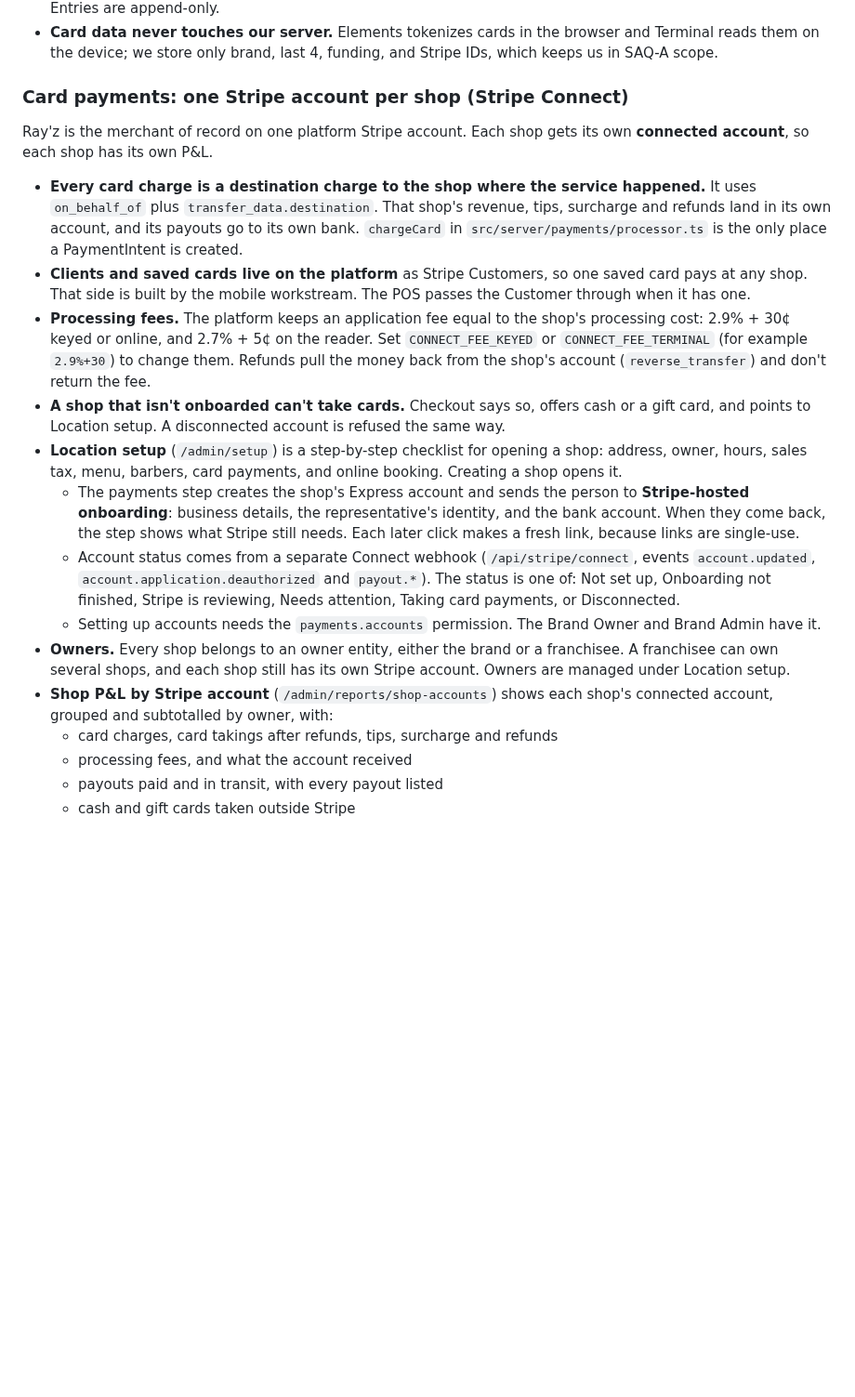
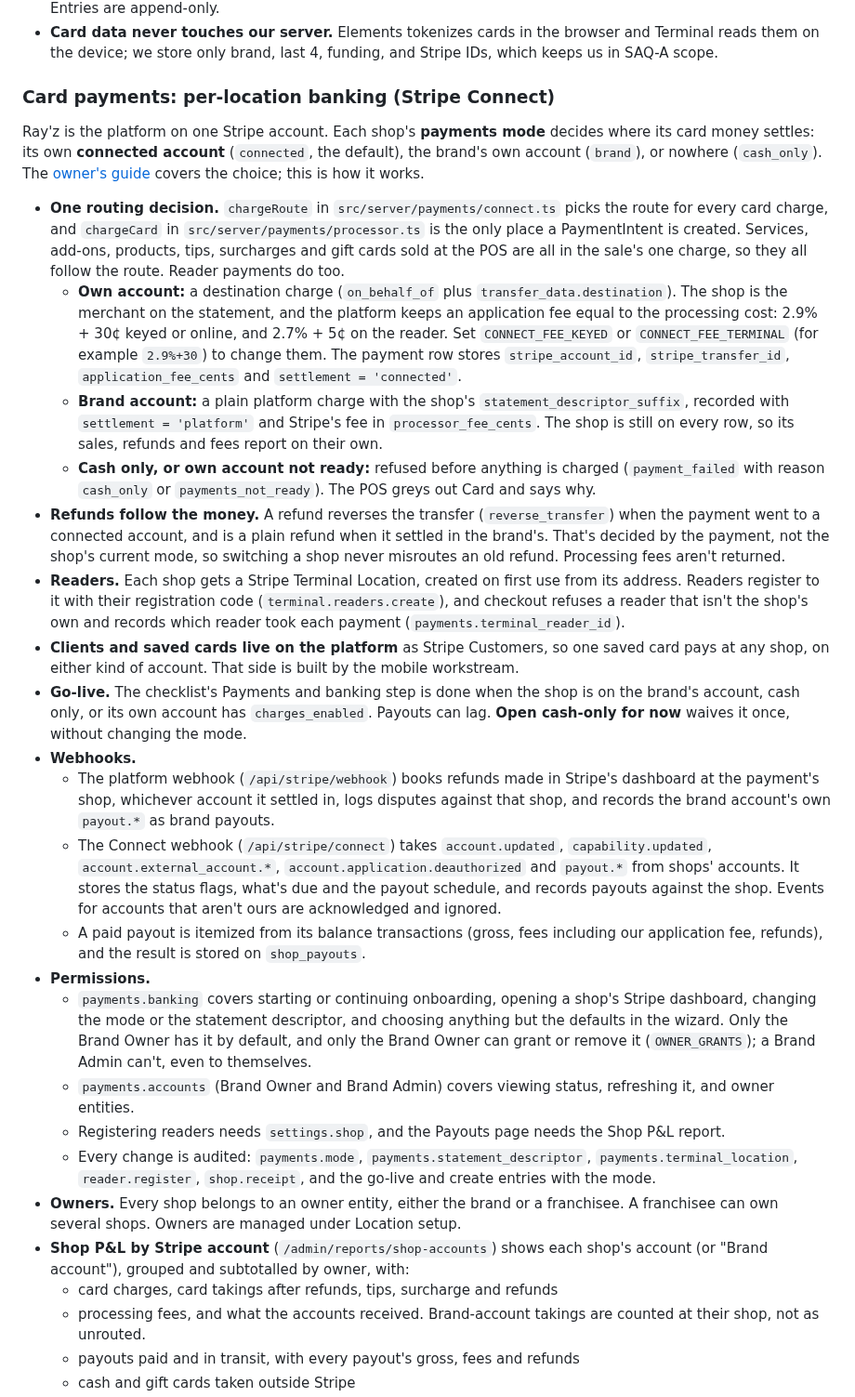
Before and after one commit to stephens818-maker/rayz-shop-platform, a Markdown page: README.md, the part around one of its changes. Shown at 93% size. GitHub-like rendering; blank space fills up the shorter version.

```diff
--- a/README.md
+++ b/README.md
@@ -265,21 +276,30 @@ These came with the Today work, beyond what was asked for:
 - **Audit log** records sales, voids, refunds, discounts, price, tax, and fee changes, schedule edits, imports, client ratings, settings changes, permission changes, every stock movement, purchase order step, transfer, and count, and every item a bulk upload creates or changes, including before and after values where it matters. Entries are append-only.
 - **Card data never touches our server.** Elements tokenizes cards in the browser and Terminal reads them on the device; we store only brand, last 4, funding, and Stripe IDs, which keeps us in SAQ-A scope.
 
-### Card payments: one Stripe account per shop (Stripe Connect)
+### Card payments: per-location banking (Stripe Connect)
 
-Ray'z is the merchant of record on one platform Stripe account. Each shop gets its own **connected account**, so each shop has its own P&L.
+Ray'z is the platform on one Stripe account. Each shop's **payments mode** decides where its card money settles: its own **connected account** (`connected`, the default), the brand's own account (`brand`), or nowhere (`cash_only`). The [owner's guide](#banking-per-location) covers the choice; this is how it works.
 
-- **Every card charge is a destination charge to the shop where the service happened.** It uses `on_behalf_of` plus `transfer_data.destination`. That shop's revenue, tips, surcharge and refunds land in its own account, and its payouts go to its own bank. `chargeCard` in `src/server/payments/processor.ts` is the only place a PaymentIntent is created.
-- **Clients and saved cards live on the platform** as Stripe Customers, so one saved card pays at any shop. That side is built by the mobile workstream. The POS passes the Customer through when it has one.
-- **Processing fees.** The platform keeps an application fee equal to the shop's processing cost: 2.9% + 30¢ keyed or online, and 2.7% + 5¢ on the reader. Set `CONNECT_FEE_KEYED` or `CONNECT_FEE_TERMINAL` (for example `2.9%+30`) to change them. Refunds pull the money back from the shop's account (`reverse_transfer`) and don't return the fee.
-- **A shop that isn't onboarded can't take cards.** Checkout says so, offers cash or a gift card, and points to Location setup. A disconnected account is refused the same way.
-- **Location setup** (`/admin/setup`) is a step-by-step checklist for opening a shop: address, owner, hours, sales tax, menu, barbers, card payments, and online booking. Creating a shop opens it.
-  - The payments step creates the shop's Express account and sends the person to **Stripe-hosted onboarding**: business details, the representative's identity, and the bank account. When they come back, the step shows what Stripe still needs. Each later click makes a fresh link, because links are single-use.
-  - Account status comes from a separate Connect webhook (`/api/stripe/connect`, events `account.updated`, `account.application.deauthorized` and `payout.*`). The status is one of: Not set up, Onboarding not finished, Stripe is reviewing, Needs attention, Taking card payments, or Disconnected.
-  - Setting up accounts needs the `payments.accounts` permission. The Brand Owner and Brand Admin have it.
-- **Owners.** Every shop belongs to an owner entity, either the brand or a franchisee. A franchisee can own several shops, and each shop still has its own Stripe account. Owners are managed under Location setup.
-- **Shop P&L by Stripe account** (`/admin/reports/shop-accounts`) shows each shop's connected account, grouped and subtotalled by owner, with:
+- **One routing decision.** `chargeRoute` in `src/server/payments/connect.ts` picks the route for every card charge, and `chargeCard` in `src/server/payments/processor.ts` is the only place a PaymentIntent is created. Services, add-ons, products, tips, surcharges and gift cards sold at the POS are all in the sale's one charge, so they all follow the route. Reader payments do too.
+  - **Own account:** a destination charge (`on_behalf_of` plus `transfer_data.destination`). The shop is the merchant on the statement, and the platform keeps an application fee equal to the processing cost: 2.9% + 30¢ keyed or online, and 2.7% + 5¢ on the reader. Set `CONNECT_FEE_KEYED` or `CONNECT_FEE_TERMINAL` (for example `2.9%+30`) to change them. The payment row stores `stripe_account_id`, `stripe_transfer_id`, `application_fee_cents` and `settlement = 'connected'`.
+  - **Brand account:** a plain platform charge with the shop's `statement_descriptor_suffix`, recorded with `settlement = 'platform'` and Stripe's fee in `processor_fee_cents`. The shop is still on every row, so its sales, refunds and fees report on their own.
+  - **Cash only, or own account not ready:** refused before anything is charged (`payment_failed` with reason `cash_only` or `payments_not_ready`). The POS greys out Card and says why.
+- **Refunds follow the money.** A refund reverses the transfer (`reverse_transfer`) when the payment went to a connected account, and is a plain refund when it settled in the brand's. That's decided by the payment, not the shop's current mode, so switching a shop never misroutes an old refund. Processing fees aren't returned.
+- **Readers.** Each shop gets a Stripe Terminal Location, created on first use from its address. Readers register to it with their registration code (`terminal.readers.create`), and checkout refuses a reader that isn't the shop's own and records which reader took each payment (`payments.terminal_reader_id`).
+- **Clients and saved cards live on the platform** as Stripe Customers, so one saved card pays at any shop, on either kind of account. That side is built by the mobile workstream.
+- **Go-live.** The checklist's Payments and banking step is done when the shop is on the brand's account, cash only, or its own account has `charges_enabled`. Payouts can lag. **Open cash-only for now** waives it once, without changing the mode.
+- **Webhooks.**
+  - The platform webhook (`/api/stripe/webhook`) books refunds made in Stripe's dashboard at the payment's shop, whichever account it settled in, logs disputes against that shop, and records the brand account's own `payout.*` as brand payouts.
+  - The Connect webhook (`/api/stripe/connect`) takes `account.updated`, `capability.updated`, `account.external_account.*`, `account.application.deauthorized` and `payout.*` from shops' accounts. It stores the status flags, what's due and the payout schedule, and records payouts against the shop. Events for accounts that aren't ours are acknowledged and ignored.
+  - A paid payout is itemized from its balance transactions (gross, fees including our application fee, refunds), and the result is stored on `shop_payouts`.
+- **Permissions.**
+  - `payments.banking` covers starting or continuing onboarding, opening a shop's Stripe dashboard, changing the mode or the statement descriptor, and choosing anything but the defaults in the wizard. Only the Brand Owner has it by default, and only the Brand Owner can grant or remove it (`OWNER_GRANTS`); a Brand Admin can't, even to themselves.
+  - `payments.accounts` (Brand Owner and Brand Admin) covers viewing status, refreshing it, and owner entities.
+  - Registering readers needs `settings.shop`, and the Payouts page needs the Shop P&L report.
+  - Every change is audited: `payments.mode`, `payments.statement_descriptor`, `payments.terminal_location`, `reader.register`, `shop.receipt`, and the go-live and create entries with the mode.
+- **Owners.** Every shop belongs to an owner entity, either the brand or a franchisee. A franchisee can own several shops. Owners are managed under Location setup.
+- **Shop P&L by Stripe account** (`/admin/reports/shop-accounts`) shows each shop's account (or "Brand account"), grouped and subtotalled by owner, with:
   - card charges, card takings after refunds, tips, surcharge and refunds
-  - processing fees, and what the account received
-  - payouts paid and in transit, with every payout listed
+  - processing fees, and what the accounts received. Brand-account takings are counted at their shop, not as unrouted.
+  - payouts paid and in transit, with every payout's gross, fees and refunds
   - cash and gift cards taken outside Stripe
```
Also changed, not shown: other parts of README.md (+31 -17 lines), docs/screenshots/banking-payouts.png (added), docs/screenshots/banking-setup-brand-account.png (added), docs/screenshots/banking-wizard-step.png (added).
